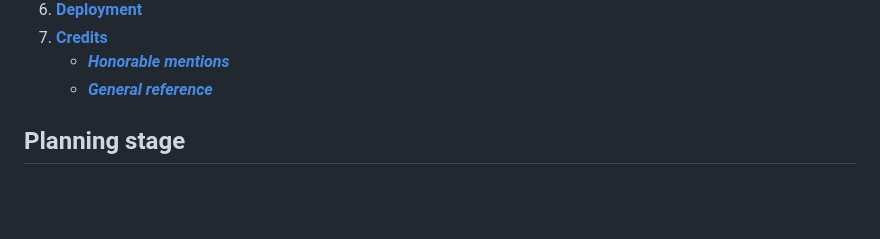
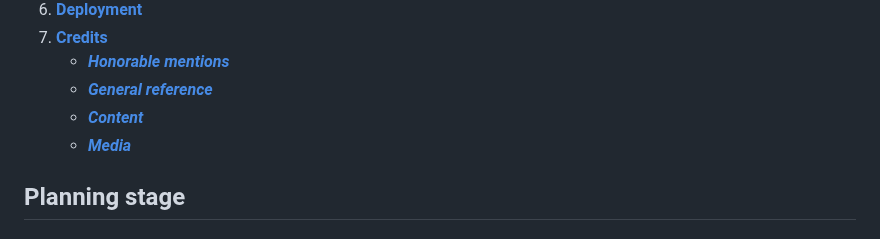
Before and after one commit to ilyasolgun11/paws-play-pp1, a Markdown page: README.md, the part around the change. Drawn GitHub-style; blank space fills up the shorter version.

Commit message:
Update Tble of contents

```diff
--- a/README.md
+++ b/README.md
@@ -43,6 +43,8 @@ The users of this website will be able to find all relevant information about th
 7. [**Credits**](#credits)
    - [**_Honorable mentions_**](#honorable-mentions)
    - [**_General reference_**](#general-reference)
+   - [**_Content_**](#content)
+   - [**_Media_**](#media)
 
 ## Planning stage <a name="planning-stage"></a>
 
```
